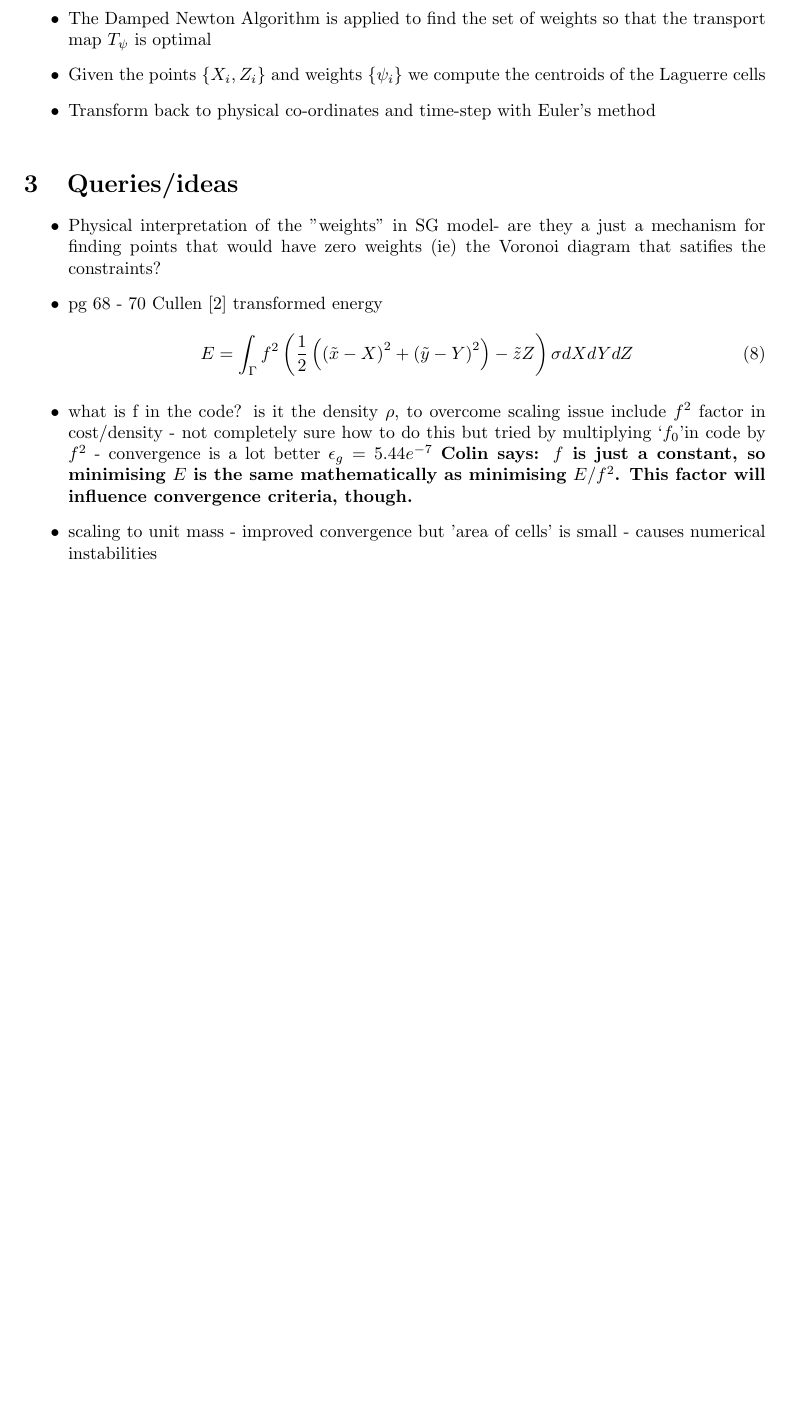
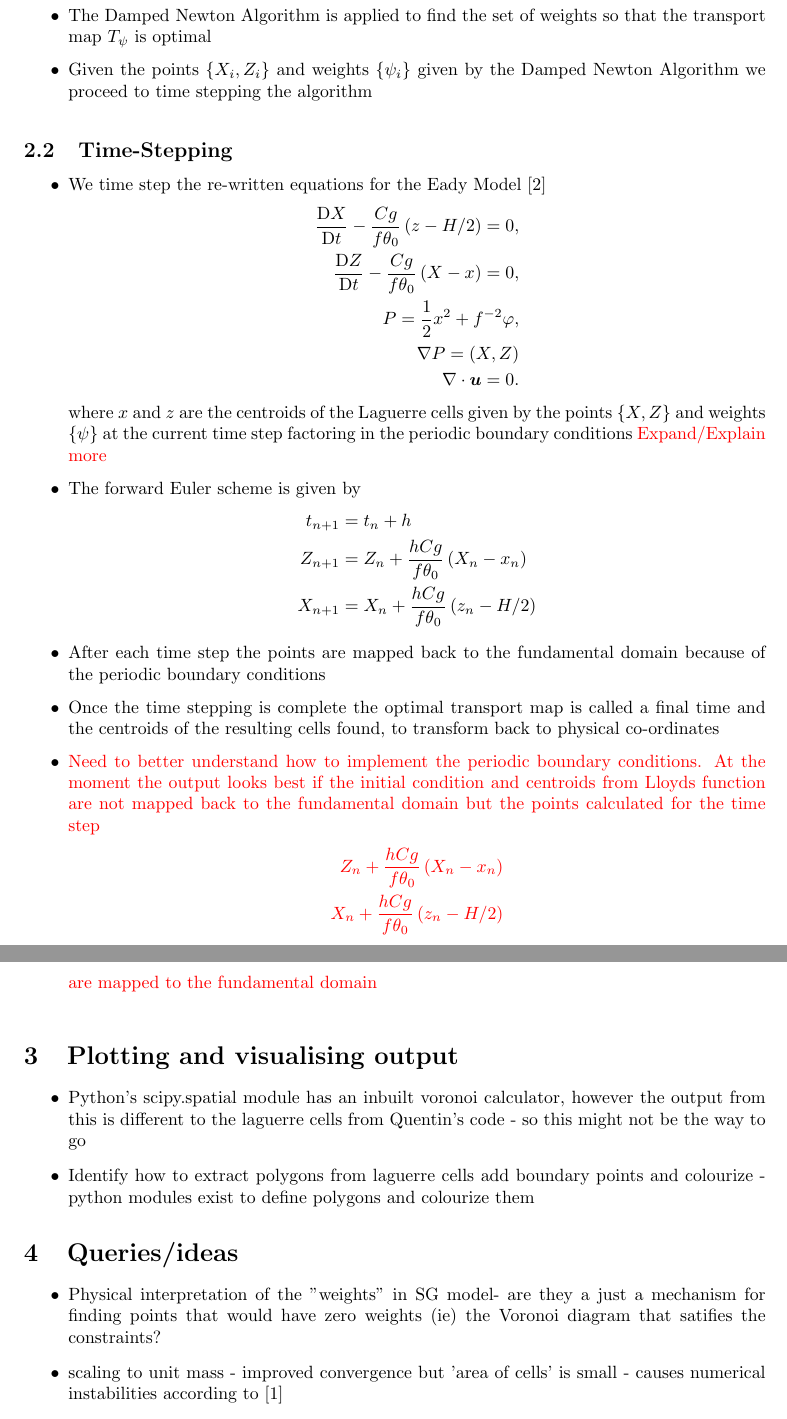
Before and after one commit to colinjcotter/sg_monge_ampere, a LaTeX paper (Project_report.tex): part of page 3 of 4 before the commit and two parts of pages 3 and 4 of 5 after it, the two joined at a grey line, cut so that both start at the same text, the shorter picture padded with empty space. Compiled offline with pdfLaTeX.

Commit message:
added notes on plotting and time stepping

```diff
--- a/Project_report.tex
+++ b/Project_report.tex
@@ -101,22 +101,49 @@
 	\end{align*}
 	\item Due to the range of scales in the parameters used we found that a number of points are mapped outside the domain $\Gamma$. In this case, as suggested by M\'{e}rigot \cite{Merigot2017} the initial choice of weights as $\psi_i^0 = \color{red}(-)\color{black}d(Z_i,\Gamma)^2$. Additionally we perturb the distance slightly to ensure the mass/area of each cell within the domain $\Gamma$ is positive \color{red} choice of positive sign due to the convention?? used in defining the Voronoi Cells/Laguerre Cells in the code.\color{black}
 	\item The Damped Newton Algorithm is applied to find the set of weights so that the transport map $T_\psi$ is optimal
-	\item Given the points $\left\lbrace X_i,Z_i\right\rbrace $ and weights $\left\lbrace \psi_i \right\rbrace $ we compute the centroids of the Laguerre cells
-	\item Transform back to physical co-ordinates and time-step with Euler's method
+	\item Given the points $\left\lbrace X_i,Z_i\right\rbrace $ and weights $\left\lbrace \psi_i \right\rbrace $ given by the Damped Newton Algorithm we proceed to time stepping the algorithm
 	 \end{itemize}
+ 	\subsection{Time-Stepping}
+ 	\begin{itemize}
+ 		\item We time step the re-written equations for the Eady Model \cite{Cullen2008}
+ 		\begin{align*}
+ 		\frac{\textrm{D}X}{\textrm{D}t} - \frac{Cg}{f\theta_0}\left(z-H/2\right) = 0,
+ 		\\
+ 		\frac{\textrm{D}Z}{\textrm{D}t} - \frac{Cg}{f\theta_0}\left(X-x\right) = 0,
+ 		\\
+ 		P = \frac{1}{2}x^2 + f^{-2}\varphi,
+ 		\\
+ 		\nabla P = (X,Z)
+ 		\\
+ 		\nabla \cdot \bm{u} =0.
+ 		\end{align*}
+ 	where $x$ and $z$ are the centroids of the Laguerre cells given by the points $\left\lbrace X,Z\right\rbrace $ and weights $\left\lbrace \psi \right\rbrace $ at the current time step factoring in the periodic boundary conditions \color{red} Expand/Explain more \color{black}
+ 	\item The forward Euler scheme is given by
+ 	\begin{align*}
+ 		t_{n+1} &= t_n + h\\
+ 		Z_{n+1} &= Z_n + \frac{hCg}{f\theta_0}\left(X_n-x_n\right)\\
+ 		X_{n+1} &= X_n + \frac{hCg}{f\theta_0}\left(z_n-H/2\right)
+ 	\end{align*}
+ 	\item After each time step the points are mapped back to the fundamental domain because of the periodic boundary conditions
+ 	\item Once the time stepping is complete the optimal transport map is called a final time and the centroids of the resulting cells found, to transform back to physical co-ordinates
+ 	\item \color{red} Need to better understand how to implement the periodic boundary conditions. At the moment the output looks best if the initial condition and centroids from Lloyds function are not mapped back to the fundamental domain but the points calculated for the time step
+ 	\begin{align*}
+ 	Z_n + \frac{hCg}{f\theta_0}\left(X_n-x_n\right)\\
+ 	X_n + \frac{hCg}{f\theta_0}\left(z_n-H/2\right)
+ 	\end{align*}
+ 	are mapped to the fundamental domain
+ 	\end{itemize}
+ 	\section{Plotting and visualising output}
+ 	\begin{itemize}
+ 		\item Python's scipy.spatial module has an inbuilt voronoi calculator, however the output from this is different to the laguerre cells from Quentin's code - so this might not be the way to go
+ 		\item Identify how to extract polygons from laguerre cells add boundary points and colourize - python modules exist to define polygons and colourize them
+ 	\end{itemize}
 	\section{Queries/ideas}
 	\begin{itemize}
 		\item Physical interpretation of
 		the "weights" in SG model- are they a just a mechanism for finding points that would have zero weights (ie) the Voronoi diagram that satifies the constraints?
-		\item pg 68 - 70 Cullen \cite{Cullen2008} transformed energy
-		 \begin{equation}
-		 E = \int_ \Gamma f^2 \left(\frac{1}{2}\left(\left( \tilde{x} - X\right)^2 +\left(\tilde{y} - Y\right)^2\right) - \tilde{z}Z\right)\sigma dXdYdZ
-		 \end{equation}
-	       \item what is f in the code? is it the density $\rho$, to overcome scaling issue include $f^2$ factor in cost/density - not completely sure how to do this but tried by multiplying \textquoteleft$f_0$\textquoteright in code by $f^2$ - convergence is a lot better $\epsilon_g = 5.44 e^{-7}$
-                 \comments{Colin}{$f$ is just a constant, so minimising $E$ is the same mathematically as minimising $E/f^2$. This factor will influence convergence criteria, though.}
-		 \item scaling to unit mass - improved convergence but 'area of cells' is small - causes numerical instabilities
+		 \item scaling to unit mass - improved convergence but 'area of cells' is small - causes numerical instabilities according to \cite{Merigot2017}
 	\end{itemize}
-
 \newpage
 \bibliographystyle{unsrt}
 \bibliography{Project_bib}
```
Also changed, not shown: Project_report.tex (4 more changed lines).
